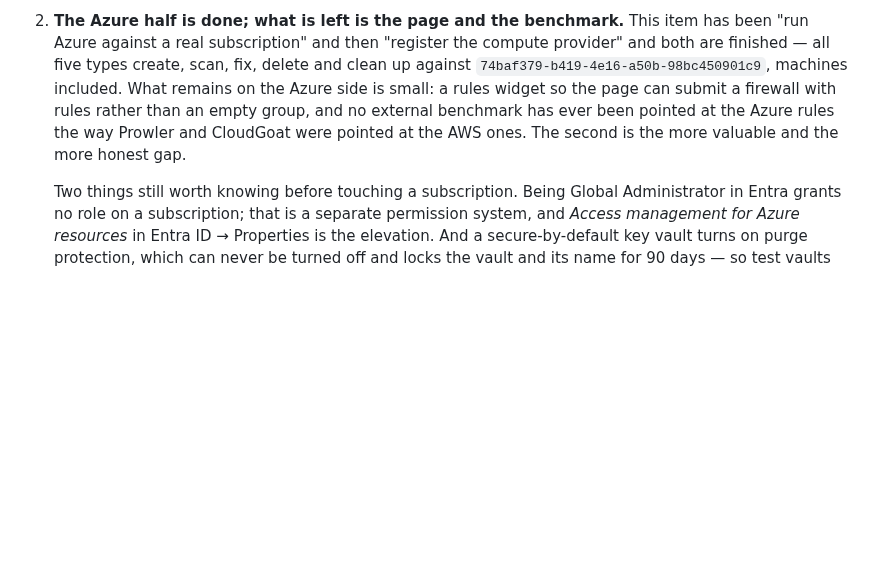
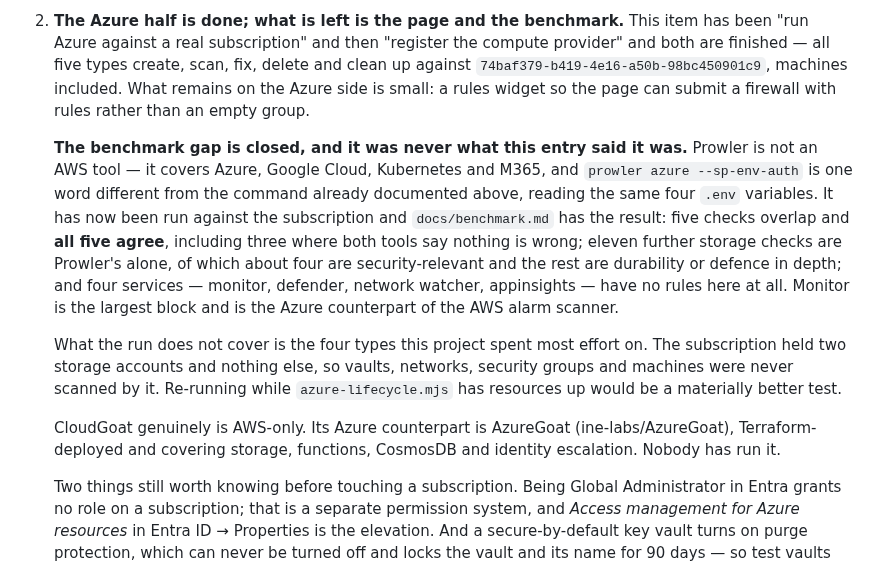
Before and after one commit to Hhhectic/secure-cloud-provisioner, a Markdown page: CLAUDE.md, the part around the change. Rendered like a GitHub page; blank space fills up the shorter version.

```diff
--- a/CLAUDE.md
+++ b/CLAUDE.md
@@ -1419,9 +1419,30 @@ Everything else in *Not done* above is a refinement.
    create, scan, fix, delete and clean up against
    `74baf379-b419-4e16-a50b-98bc450901c9`, machines included. What remains on
    the Azure side is small: a rules widget so the page can submit a firewall
-   with rules rather than an empty group, and no external benchmark has ever
-   been pointed at the Azure rules the way Prowler and CloudGoat were pointed
-   at the AWS ones. The second is the more valuable and the more honest gap.
+   with rules rather than an empty group.
+
+   **The benchmark gap is closed, and it was never what this entry said it
+   was.** Prowler is not an AWS tool — it covers Azure, Google Cloud,
+   Kubernetes and M365, and `prowler azure --sp-env-auth` is one word different
+   from the command already documented above, reading the same four `.env`
+   variables. It has now been run against the subscription and
+   `docs/benchmark.md` has the result: five checks overlap and **all five
+   agree**, including three where both tools say nothing is wrong; eleven
+   further storage checks are Prowler's alone, of which about four are
+   security-relevant and the rest are durability or defence in depth; and four
+   services — monitor, defender, network watcher, appinsights — have no rules
+   here at all. Monitor is the largest block and is the Azure counterpart of
+   the AWS alarm scanner.
+
+   What the run does not cover is the four types this project spent most
+   effort on. The subscription held two storage accounts and nothing else, so
+   vaults, networks, security groups and machines were never scanned by it.
+   Re-running while `azure-lifecycle.mjs` has resources up would be a
+   materially better test.
+
+   CloudGoat genuinely is AWS-only. Its Azure counterpart is AzureGoat
+   (ine-labs/AzureGoat), Terraform-deployed and covering storage, functions,
+   CosmosDB and identity escalation. Nobody has run it.
 
    Two things still worth knowing before touching a subscription. Being Global
    Administrator in Entra grants no role on a subscription; that is a separate
```
Also changed, not shown: docs/benchmark.md (+86 -0 lines).
